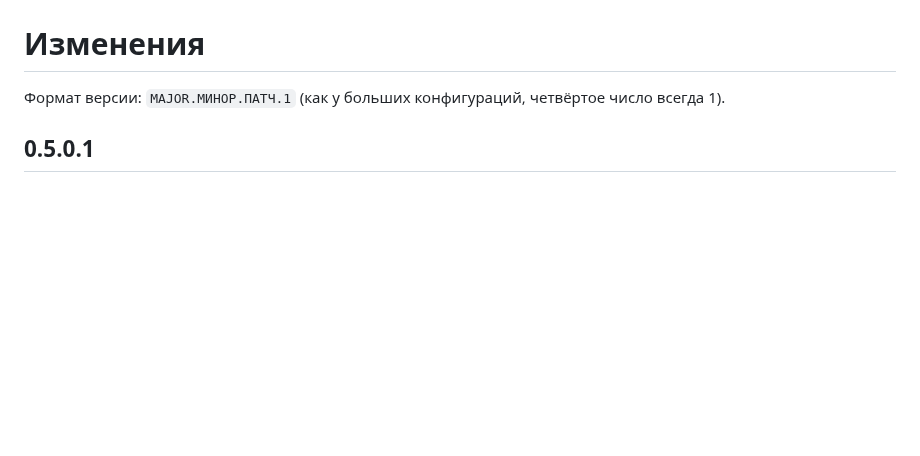
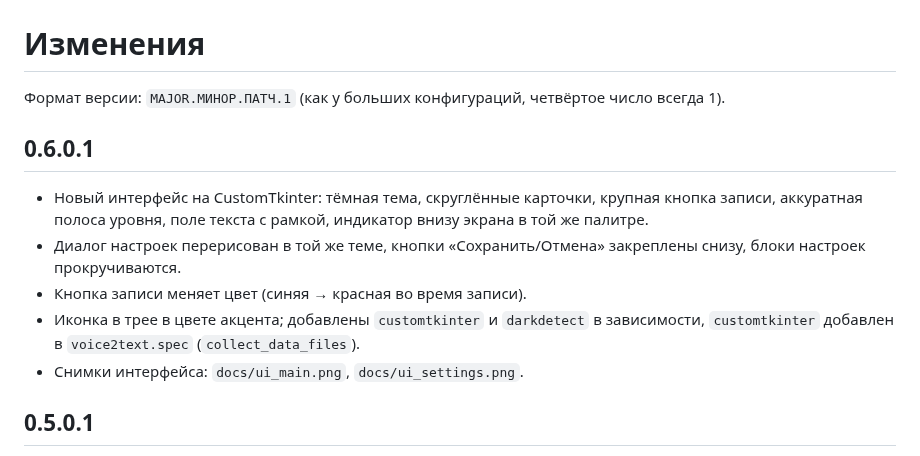
Before and after one commit to vitrman/voice2text, a Markdown page: CHANGELOG.md, the part around the change. Drawn GitHub-style; blank space fills up the shorter version.

```diff
--- a/CHANGELOG.md
+++ b/CHANGELOG.md
@@ -1,6 +1,16 @@
 # Изменения
 
 Формат версии: `MAJOR.МИНОР.ПАТЧ.1` (как у больших конфигураций, четвёртое число всегда 1).
+
+## 0.6.0.1
+- Новый интерфейс на CustomTkinter: тёмная тема, скруглённые карточки, крупная кнопка записи,
+  аккуратная полоса уровня, поле текста с рамкой, индикатор внизу экрана в той же палитре.
+- Диалог настроек перерисован в той же теме, кнопки «Сохранить/Отмена» закреплены снизу,
+  блоки настроек прокручиваются.
+- Кнопка записи меняет цвет (синяя → красная во время записи).
+- Иконка в трее в цвете акцента; добавлены `customtkinter` и `darkdetect` в зависимости,
+  `customtkinter` добавлен в `voice2text.spec` (`collect_data_files`).
+- Снимки интерфейса: `docs/ui_main.png`, `docs/ui_settings.png`.
 
 ## 0.5.0.1
 - Настройка «Останавливать по паузе, мс»: снятая галочка отключает автостоп по тишине —
```
Also changed, not shown: README.md (+8 -4 lines), docs/ui_main.png (added), docs/ui_settings.png (added), 6 other files.
